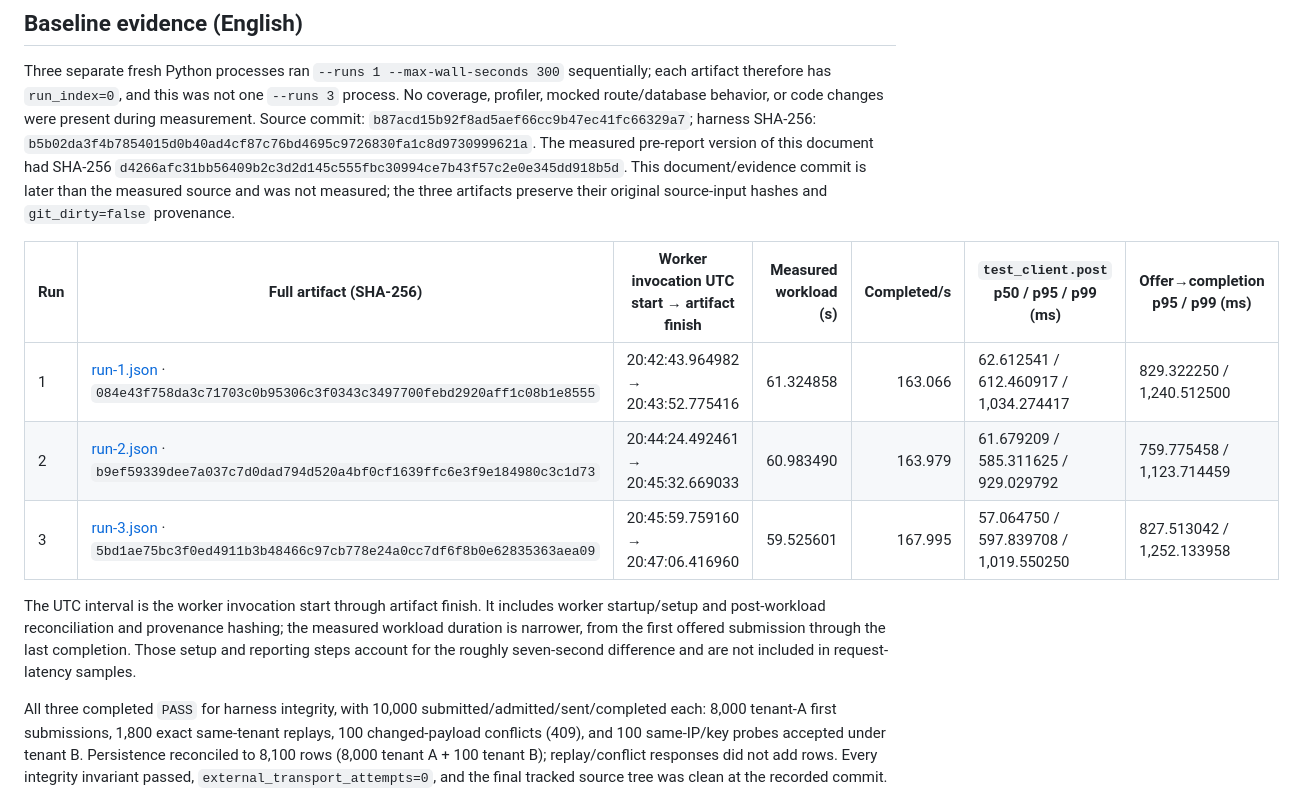
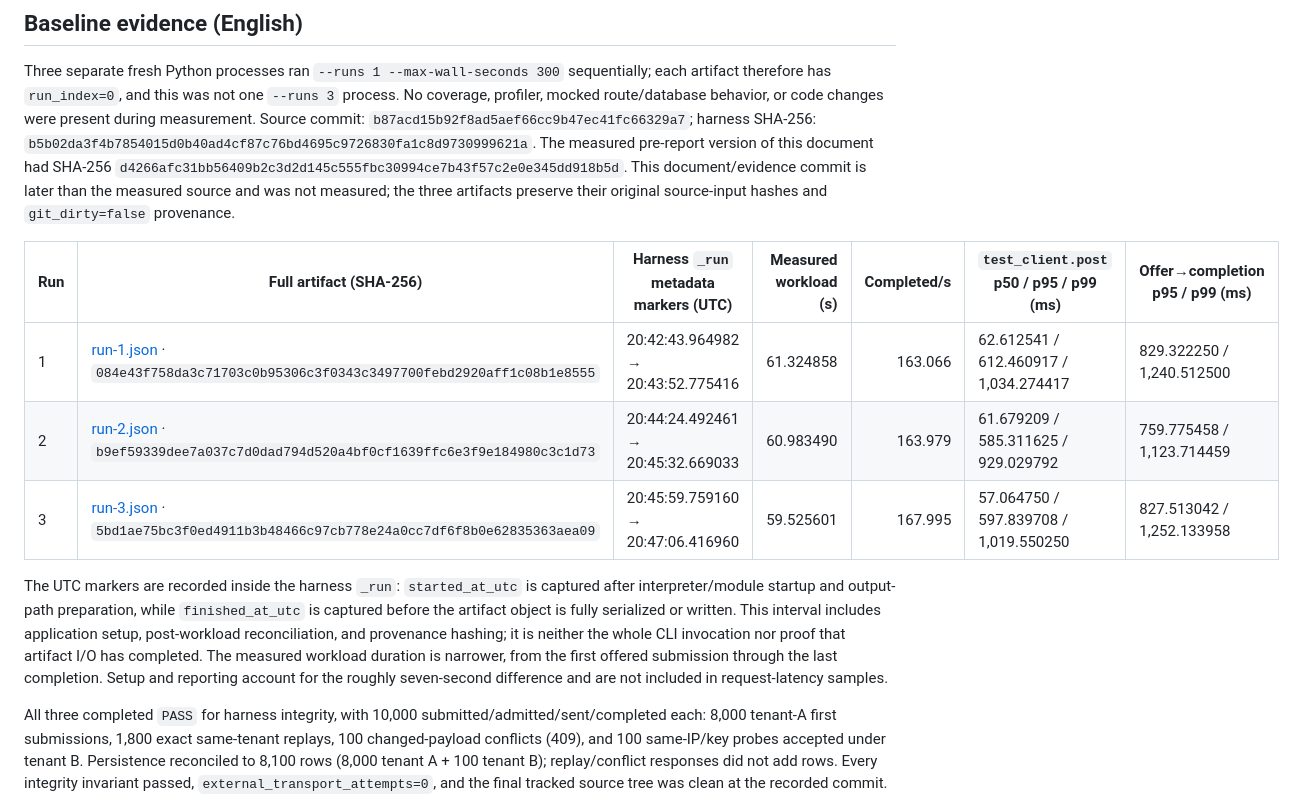
Before and after one commit to 0xjc65eth/cypher65-war-room, a Markdown page: docs/telemetry-ingest-load-baseline.md, the part around the change. GitHub-like rendering.

Commit message:
docs(qa): clarify telemetry timing markers

```diff
--- a/docs/telemetry-ingest-load-baseline.md
+++ b/docs/telemetry-ingest-load-baseline.md
@@ -18,13 +18,13 @@ Foram concluídas três medições locais, sequenciais e independentes, cada uma
 
 Three separate fresh Python processes ran `--runs 1 --max-wall-seconds 300` sequentially; each artifact therefore has `run_index=0`, and this was not one `--runs 3` process. No coverage, profiler, mocked route/database behavior, or code changes were present during measurement. Source commit: `b87acd15b92f8ad5aef66cc9b47ec41fc66329a7`; harness SHA-256: `b5b02da3f4b7854015d0b40ad4cf87c76bd4695c9726830fa1c8d9730999621a`. The measured pre-report version of this document had SHA-256 `d4266afc31bb56409b2c3d2d145c555fbc30994ce7b43f57c2e0e345dd918b5d`. This document/evidence commit is later than the measured source and was not measured; the three artifacts preserve their original source-input hashes and `git_dirty=false` provenance.
 
-| Run | Full artifact (SHA-256) | Worker invocation UTC start → artifact finish | Measured workload (s) | Completed/s | `test_client.post` p50 / p95 / p99 (ms) | Offer→completion p95 / p99 (ms) |
+| Run | Full artifact (SHA-256) | Harness `_run` metadata markers (UTC) | Measured workload (s) | Completed/s | `test_client.post` p50 / p95 / p99 (ms) | Offer→completion p95 / p99 (ms) |
 | --- | --- | --- | ---: | ---: | --- | --- |
 | 1 | [run-1.json](evidence/telemetry-ingest-607/run-1.json) · `084e43f758da3c71703c0b95306c3f0343c3497700febd2920aff1c08b1e8555` | 20:42:43.964982 → 20:43:52.775416 | 61.324858 | 163.066 | 62.612541 / 612.460917 / 1,034.274417 | 829.322250 / 1,240.512500 |
 | 2 | [run-2.json](evidence/telemetry-ingest-607/run-2.json) · `b9ef59339dee7a037c7d0dad794d520a4bf0cf1639ffc6e3f9e184980c3c1d73` | 20:44:24.492461 → 20:45:32.669033 | 60.983490 | 163.979 | 61.679209 / 585.311625 / 929.029792 | 759.775458 / 1,123.714459 |
 | 3 | [run-3.json](evidence/telemetry-ingest-607/run-3.json) · `5bd1ae75bc3f0ed4911b3b48466c97cb778e24a0cc7df6f8b0e62835363aea09` | 20:45:59.759160 → 20:47:06.416960 | 59.525601 | 167.995 | 57.064750 / 597.839708 / 1,019.550250 | 827.513042 / 1,252.133958 |
 
-The UTC interval is the worker invocation start through artifact finish. It includes worker startup/setup and post-workload reconciliation and provenance hashing; the measured workload duration is narrower, from the first offered submission through the last completion. Those setup and reporting steps account for the roughly seven-second difference and are not included in request-latency samples.
+The UTC markers are recorded inside the harness `_run`: `started_at_utc` is captured after interpreter/module startup and output-path preparation, while `finished_at_utc` is captured before the artifact object is fully serialized or written. This interval includes application setup, post-workload reconciliation, and provenance hashing; it is neither the whole CLI invocation nor proof that artifact I/O has completed. The measured workload duration is narrower, from the first offered submission through the last completion. Setup and reporting account for the roughly seven-second difference and are not included in request-latency samples.
 
 All three completed `PASS` for harness integrity, with 10,000 submitted/admitted/sent/completed each: 8,000 tenant-A first submissions, 1,800 exact same-tenant replays, 100 changed-payload conflicts (409), and 100 same-IP/key probes accepted under tenant B. Persistence reconciled to 8,100 rows (8,000 tenant A + 100 tenant B); replay/conflict responses did not add rows. Every integrity invariant passed, `external_transport_attempts=0`, and the final tracked source tree was clean at the recorded commit.
 
```
